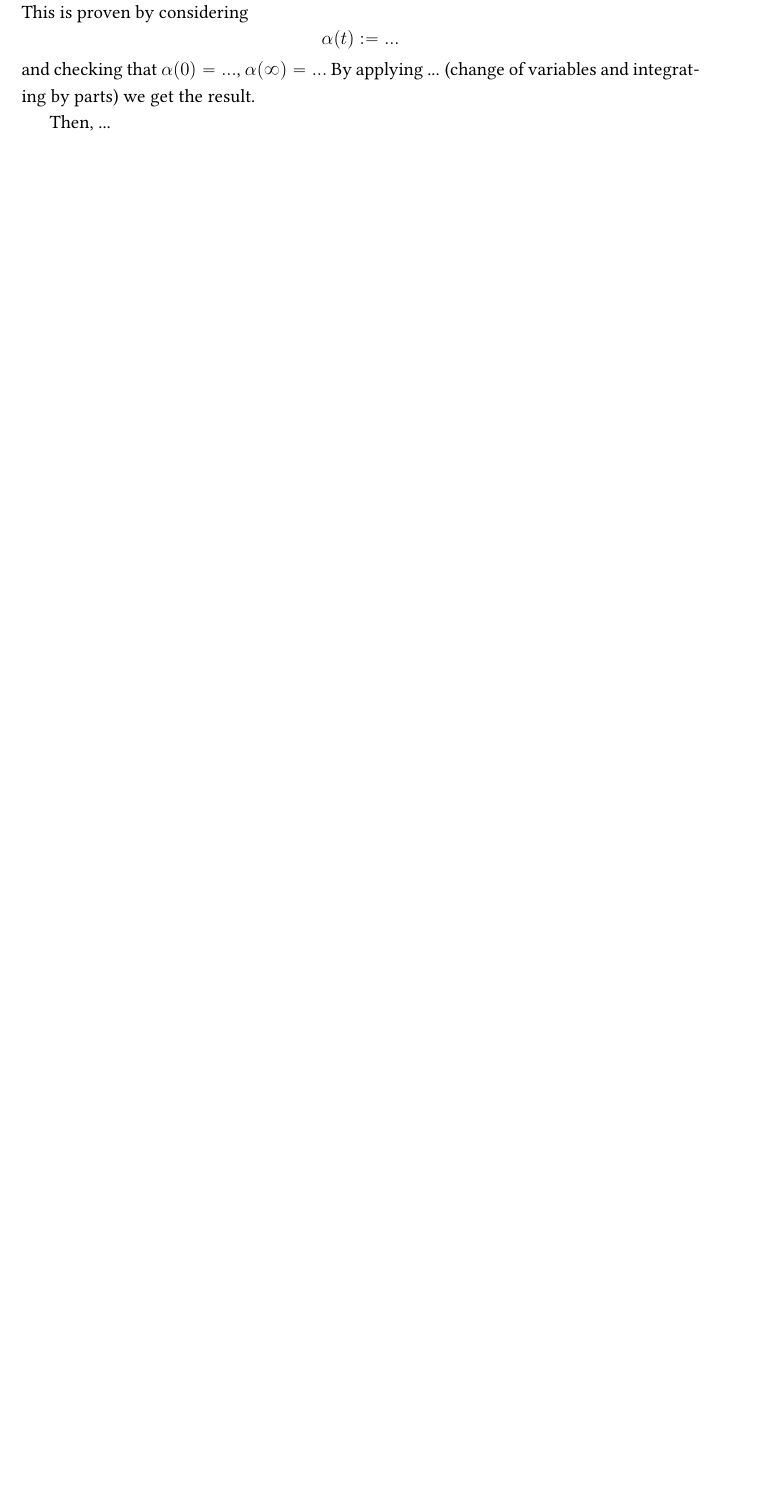
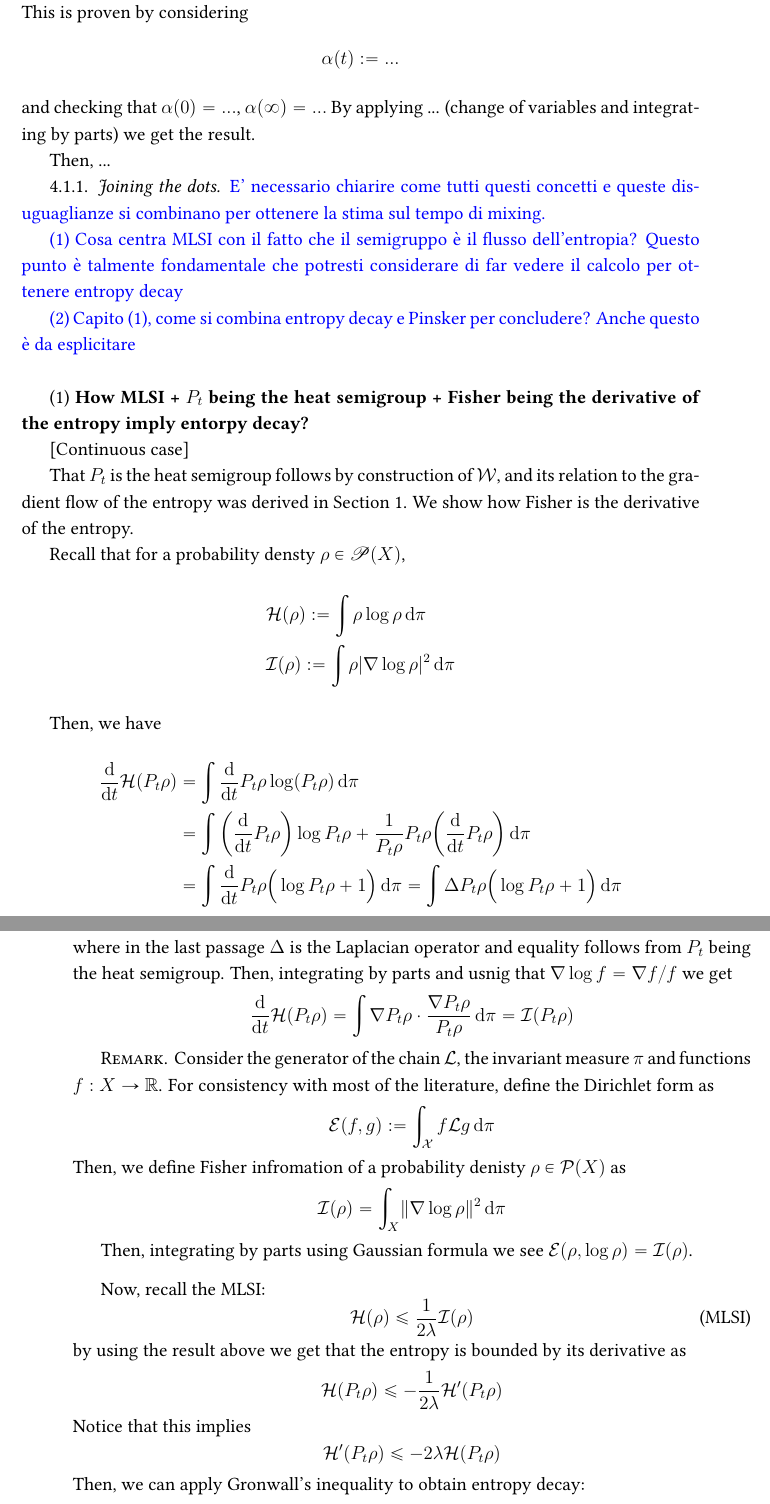
Before and after one commit to matildedol/matildedol.github.io, a LaTeX thesis (tex/Visiting_Ricci/main.tex, which reads tex/Visiting_Ricci/paper2.tex): part of page 81 of 90 before the commit and two parts of pages 81 and 82 of 92 after it, the two joined at a grey line, cut so that both start at the same text, the shorter picture padded with empty space. Compiled offline with pdfLaTeX.

Commit message:
add link from MLSI to entropy decay via gronwall

```diff
--- a/tex/Visiting_Ricci/paper2.tex
+++ b/tex/Visiting_Ricci/paper2.tex
@@ -454,3 +454,70 @@ and checking that $\alpha(0)=...$, $\alpha(\infty)=...$
 By applying ... (change of variables and integrating by parts) we get the result.
 
 Then, ...
+
+
+\subsubsection{Joining the dots}
+
+\textcolor{blue}{E’ necessario chiarire come tutti questi concetti e queste
+disuguaglianze si combinano per ottenere la stima sul tempo di
+mixing.}
+
+\textcolor{blue}{(1) Cosa centra MLSI con il fatto che il semigruppo è il flusso
+dell’entropia? Questo punto è talmente fondamentale che potresti
+considerare di far vedere il calcolo per ottenere entropy decay}
+
+\textcolor{blue}{(2) Capito (1), come si combina entropy decay e Pinsker per concludere? Anche questo è da esplicitare}
+\\
+
+(1) \textbf{How MLSI + $P_t$ being the heat semigroup + Fisher being the derivative of the entropy imply entorpy decay?}
+
+[Continuous case]
+
+That $P_t$ is the heat semigroup follows by construction of $\W$, and its relation to the gradient flow of the entropy was derived in Section \ref{sec: heat flow antropy}.
+We show how Fisher is the derivative of the entropy.
+
+Recall that for a probability densty $\rho \in \mP(X)$,
+\begin{align*}
+    &\mathcal{H}(\rho) := \int \rho \log\rho \de \pi \\
+    &\mathcal{I}(\rho) := \int \rho |\nabla \log \rho |^2 \de \pi
+\end{align*}
+
+Then, we have
+\begin{align*}
+    \frac{\de}{\de t} \mathcal{H}(P_t\rho) &= \int \frac{\de}{\de t} P_t\rho \log(P_t\rho)\de \pi \\
+    &= \int \bigg(\frac{\de}{\de t} P_t \rho\bigg) \log P_t \rho + \frac{1}{P_t \rho} P_t \rho \bigg(\frac{\de}{\de t} P_t \rho\bigg) \de \pi \\
+    &= \int \frac{\de}{\de t} P_t \rho\Big( \log P_t \rho + 1\Big) \de \pi = \int \Delta P_t \rho\Big(\log P_t \rho + 1\Big) \de \pi
+\end{align*}
+where in the last passage $\Delta$ is the Laplacian operator and equality follows from $P_t$ being the heat semigroup.
+Then, integrating by parts and usnig that $\nabla \log f = \nabla f / f$ we get
+\begin{align*}
+    \frac{\de}{\de t} \mathcal{H}(P_t\rho) = \int \nabla P_t \rho \cdot \frac{\nabla P_t \rho}{P_t \rho} \de \pi = \mathcal{I}(P_t \rho)
+\end{align*}
+
+\begin{remark} Consider the generator of the chain $\mathcal{L}$, the invariant measure $\pi$ and functions $f:X \to \R$.
+For consistency with most of the literature, define the Dirichlet form as
+\begin{equation*}
+\mathcal{E}(f,g) := \int_\X f \mathcal{L} g \de \pi
+\end{equation*}
+Then, we define Fisher infromation of a probability denisty $\rho \in \mathcal{P}(X)$ as
+\begin{equation*}
+\mathcal{I}(\rho)= \int_X \lVert \nabla \log\rho \rVert^2 \de \pi
+\end{equation*}
+
+Then, integrating by parts using Gaussian formula we see $\mathcal{E}(\rho, \log\rho)=\mathcal{I}(\rho)$.
+\end{remark}
+
+Now, recall the MLSI:
+\begin{equation}\tag{MLSI}
+    \mathcal{H}(\rho) \le \frac{1}{2 \lambda} \mathcal{I}(\rho)
+\end{equation}
+by using the result above we get that the entropy is bounded by its derivative as
+\begin{equation*}
+    \mathcal{H}(P_t\rho) \le -\frac{1}{2\lambda} \mathcal{H}'(P_t\rho)
+\end{equation*}
+Notice that this implies
+\begin{equation*}
+    \mathcal{H}'(P_t\rho) \le - 2 \lambda \mathcal{H}(P_t\rho)
+\end{equation*}
+Then, we can apply Gronwall's inequality to obtain entropy decay:
+\begin{equation}
```
Also changed, not shown: tex/Visiting_Ricci/paper2.tex (29 more changed lines).
